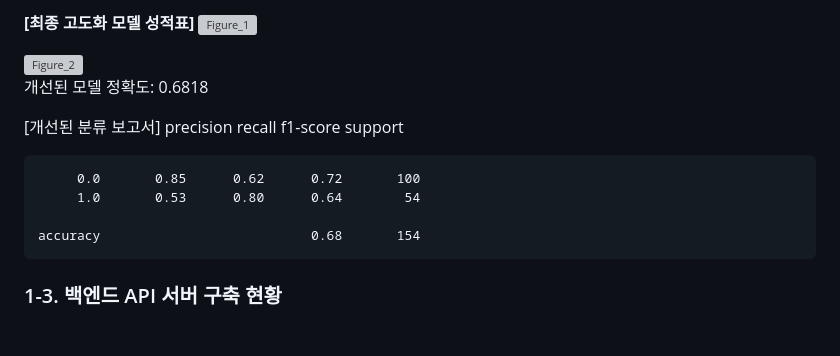
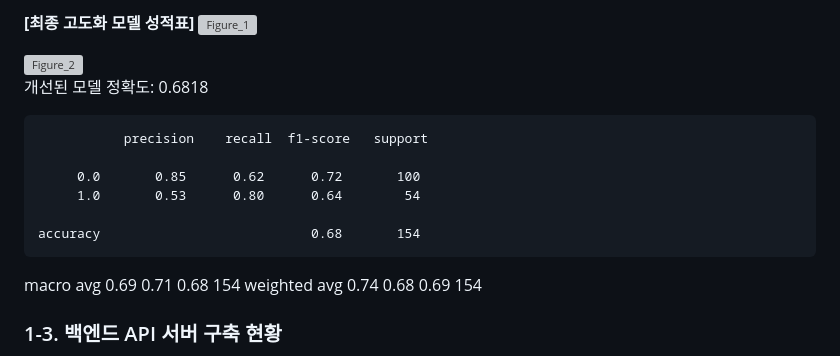
Before and after one commit to junsung2001/medical-data-project, a Markdown page: mid-report.md, the part around the change. Rendered like a GitHub page; blank space fills up the shorter version; grey boxes are pictures that could not be loaded.

Commit message:
Revise classification report and backend API status
Updated classification report with improved metrics and backend API server status.

```diff
--- a/mid-report.md
+++ b/mid-report.md
@@ -24,13 +24,14 @@
 
 개선된 모델 정확도: 0.6818
 
-[개선된 분류 보고서]
                precision    recall  f1-score   support
 
          0.0       0.85      0.62      0.72       100
          1.0       0.53      0.80      0.64        54
 
     accuracy                           0.68       154
+   macro avg       0.69      0.71      0.68       154
+weighted avg       0.74      0.68      0.69       154
 
 ### 1-3. 백엔드 API 서버 구축 현황
 FastAPI 프레임워크를 활용하여 학습된 모델(model.pkl)과 스케일러(scaler.pkl)를 서빙하는 백엔드 아키텍처를 완료함.
```
